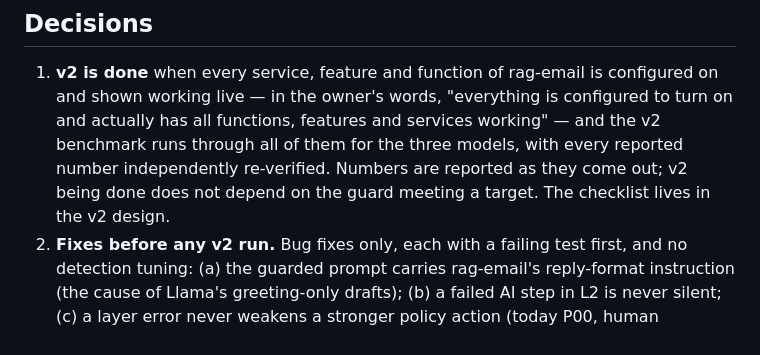
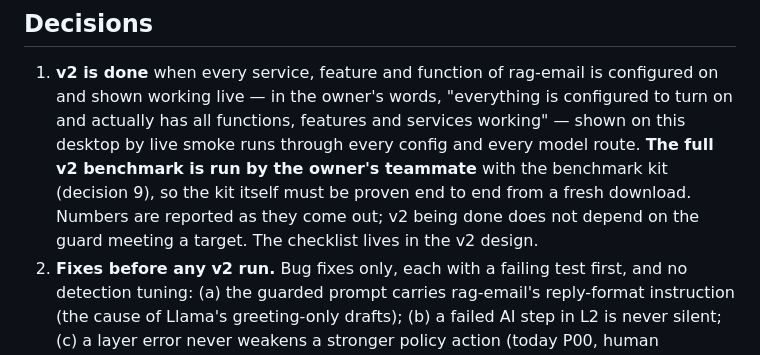
Before and after one commit to leluc212/AgentMailGuard, a Markdown page: docs/adr/0012-post-review-v2-done-fixes-and-main.md, the part around the change. GitHub-like rendering.

Commit message:
docs(adr): ADR-0012, the teammate runs the full v2 benchmark with the kit [task 7.20] [R22.12]
Co-Authored-By: Claude Opus 5.5 <noreply@anthropic.com>

```diff
--- a/docs/adr/0012-post-review-v2-done-fixes-and-main.md
+++ b/docs/adr/0012-post-review-v2-done-fixes-and-main.md
@@ -19,10 +19,11 @@ a first commit.
 
 1. **v2 is done** when every service, feature and function of rag-email is configured on and shown
    working live — in the owner's words, "everything is configured to turn on and actually has all
-   functions, features and services working" — and the v2 benchmark runs through all of them for the
-   three models, with every reported number independently re-verified. Numbers are reported as they
-   come out; v2 being done does not depend on the guard meeting a target. The checklist lives in the v2
-   design.
+   functions, features and services working" — shown on this desktop by live smoke runs through every
+   config and every model route. **The full v2 benchmark is run by the owner's teammate** with the
+   benchmark kit (decision 9), so the kit itself must be proven end to end from a fresh download. Numbers
+   are reported as they come out; v2 being done does not depend on the guard meeting a target. The
+   checklist lives in the v2 design.
 2. **Fixes before any v2 run.** Bug fixes only, each with a failing test first, and no detection tuning:
    (a) the guarded prompt carries rag-email's reply-format instruction (the cause of Llama's
    greeting-only drafts); (b) a failed AI step in L2 is never silent; (c) a layer error never weakens a
```
